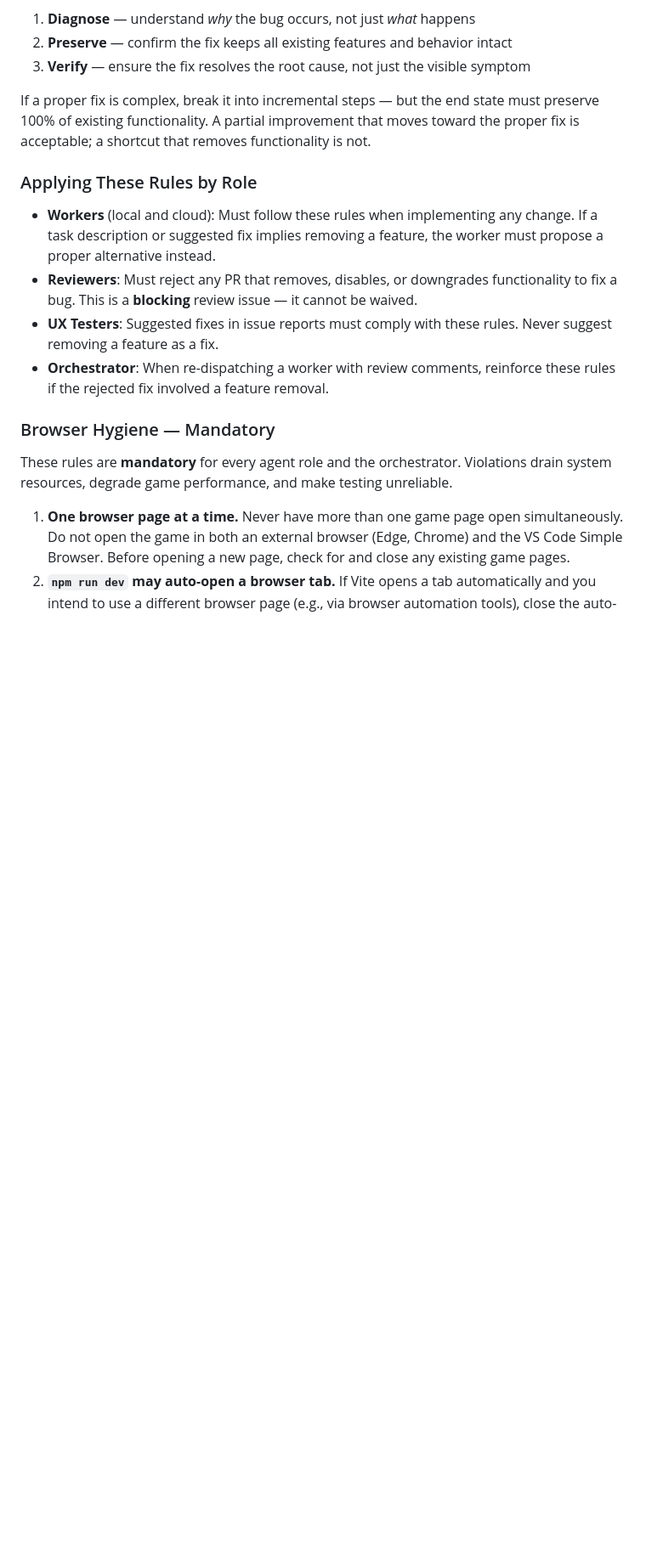
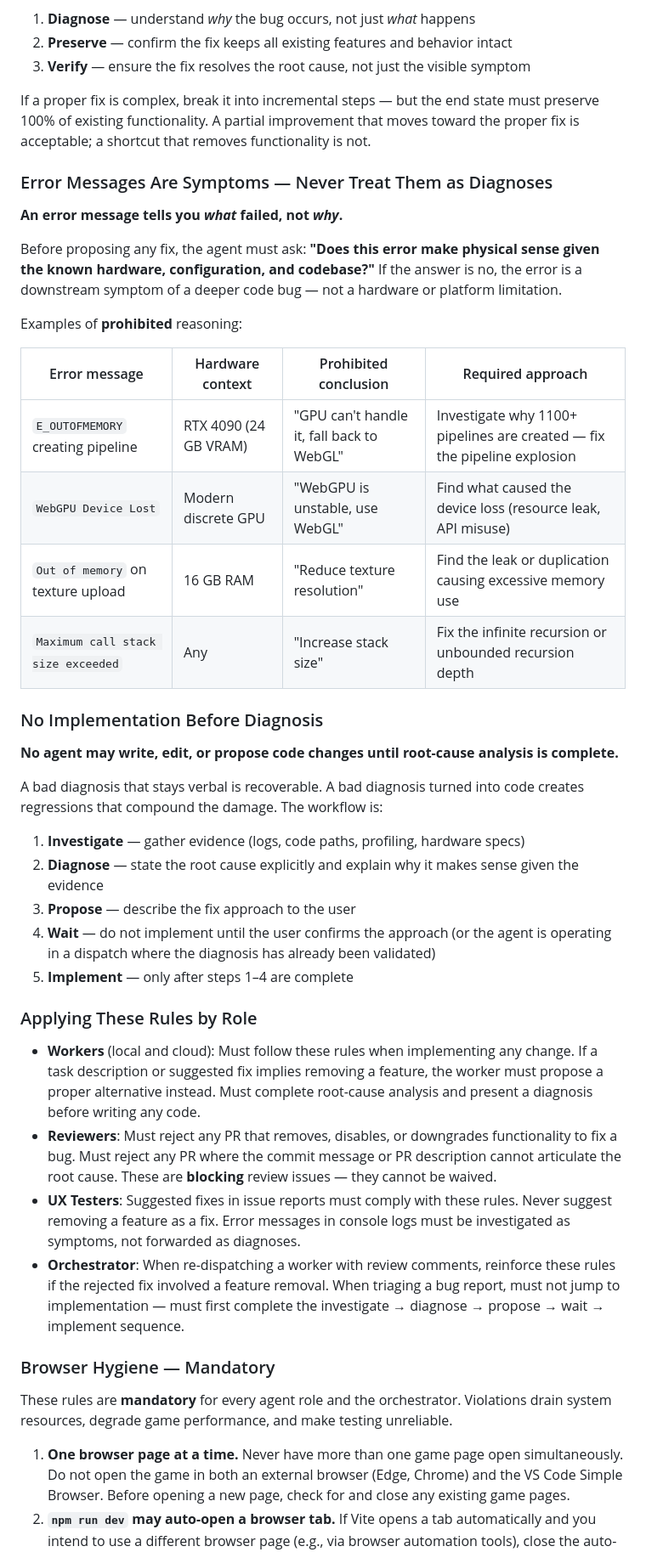
Before and after one commit to pwretmo/deep-underworld, a Markdown page: .github/copilot-instructions.md, the part around the change. Shown at 85% size. GitHub-like rendering; blank space fills up the shorter version.

Commit message:
docs: add error-as-symptom and no-implementation-before-diagnosis rules

```diff
--- a/.github/copilot-instructions.md
+++ b/.github/copilot-instructions.md
@@ -69,12 +69,39 @@ Every bug fix must identify and address the **root cause**, not symptoms. Before
 
 If a proper fix is complex, break it into incremental steps — but the end state must preserve 100% of existing functionality. A partial improvement that moves toward the proper fix is acceptable; a shortcut that removes functionality is not.
 
+### Error Messages Are Symptoms — Never Treat Them as Diagnoses
+
+**An error message tells you _what_ failed, not _why_.**
+
+Before proposing any fix, the agent must ask: **"Does this error make physical sense given the known hardware, configuration, and codebase?"** If the answer is no, the error is a downstream symptom of a deeper code bug — not a hardware or platform limitation.
+
+Examples of **prohibited** reasoning:
+
+| Error message                        | Hardware context      | Prohibited conclusion                     | Required approach                                                    |
+| ------------------------------------ | --------------------- | ----------------------------------------- | -------------------------------------------------------------------- |
+| `E_OUTOFMEMORY` creating pipeline   | RTX 4090 (24 GB VRAM) | "GPU can't handle it, fall back to WebGL" | Investigate why 1100+ pipelines are created — fix the pipeline explosion |
+| `WebGPU Device Lost`                 | Modern discrete GPU   | "WebGPU is unstable, use WebGL"           | Find what caused the device loss (resource leak, API misuse)         |
+| `Out of memory` on texture upload    | 16 GB RAM             | "Reduce texture resolution"               | Find the leak or duplication causing excessive memory use            |
+| `Maximum call stack size exceeded`   | Any                   | "Increase stack size"                     | Fix the infinite recursion or unbounded recursion depth              |
+
+### No Implementation Before Diagnosis
+
+**No agent may write, edit, or propose code changes until root-cause analysis is complete.**
+
+A bad diagnosis that stays verbal is recoverable. A bad diagnosis turned into code creates regressions that compound the damage. The workflow is:
+
+1. **Investigate** — gather evidence (logs, code paths, profiling, hardware specs)
+2. **Diagnose** — state the root cause explicitly and explain why it makes sense given the evidence
+3. **Propose** — describe the fix approach to the user
+4. **Wait** — do not implement until the user confirms the approach (or the agent is operating in a dispatch where the diagnosis has already been validated)
+5. **Implement** — only after steps 1–4 are complete
+
 ### Applying These Rules by Role
 
-- **Workers** (local and cloud): Must follow these rules when implementing any change. If a task description or suggested fix implies removing a feature, the worker must propose a proper alternative instead.
-- **Reviewers**: Must reject any PR that removes, disables, or downgrades functionality to fix a bug. This is a **blocking** review issue — it cannot be waived.
-- **UX Testers**: Suggested fixes in issue reports must comply with these rules. Never suggest removing a feature as a fix.
-- **Orchestrator**: When re-dispatching a worker with review comments, reinforce these rules if the rejected fix involved a feature removal.
+- **Workers** (local and cloud): Must follow these rules when implementing any change. If a task description or suggested fix implies removing a feature, the worker must propose a proper alternative instead. Must complete root-cause analysis and present a diagnosis before writing any code.
+- **Reviewers**: Must reject any PR that removes, disables, or downgrades functionality to fix a bug. Must reject any PR where the commit message or PR description cannot articulate the root cause. These are **blocking** review issues — they cannot be waived.
+- **UX Testers**: Suggested fixes in issue reports must comply with these rules. Never suggest removing a feature as a fix. Error messages in console logs must be investigated as symptoms, not forwarded as diagnoses.
+- **Orchestrator**: When re-dispatching a worker with review comments, reinforce these rules if the rejected fix involved a feature removal. When triaging a bug report, must not jump to implementation — must first complete the investigate → diagnose → propose → wait → implement sequence.
 
 ### Browser Hygiene — Mandatory
 
```
